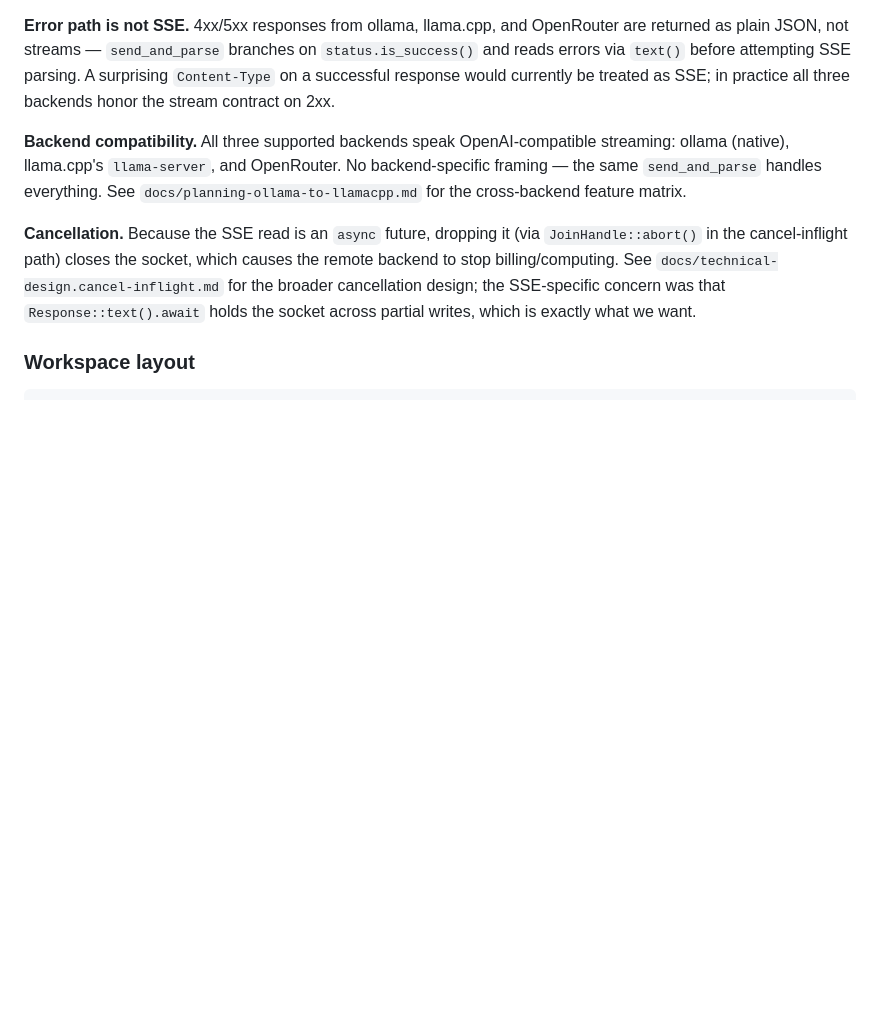
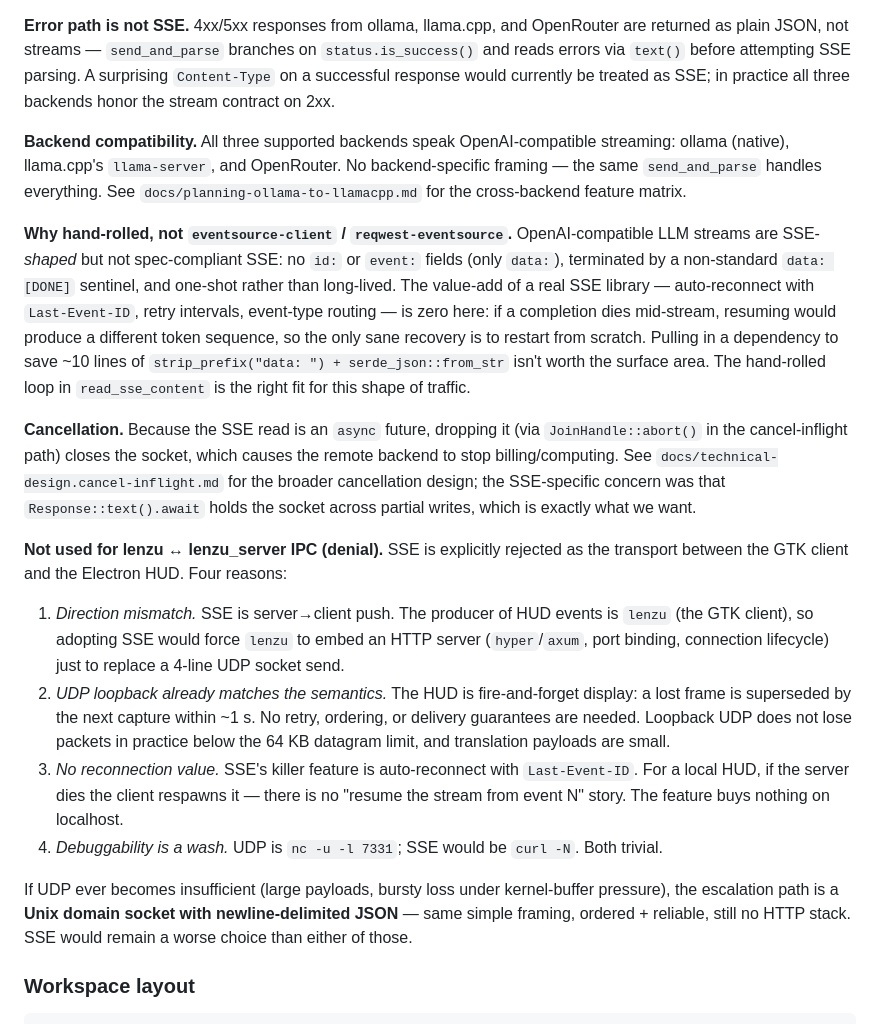
Before and after one commit to HidekiAI/lenzu, a Markdown page: docs/technical-design.md, the part around the change. Drawn GitHub-style; blank space fills up the shorter version.

Commit message:
docs(tdd): explain hand-rolled SSE choice and deny SSE for client↔HUD IPC
Two additions to the SSE section in technical-design.md:

- Rationale for hand-rolling over eventsource-client/reqwest-eventsource:
  OpenAI-compatible streams aren't spec-compliant SSE (no id/event fields,
  non-standard [DONE] sentinel, one-shot), so reconnect/retry features
  add zero value against ~10 lines of parsing.

- Explicit denial of SSE as the lenzu ↔ lenzu_server transport:
  direction mismatch (would force lenzu to embed an HTTP server), UDP
  loopback already fits fire-and-forget semantics, reconnection is
  meaningless locally. Escalation path documented as Unix domain socket
  + newline-delimited JSON, not SSE.

```diff
--- a/docs/technical-design.md
+++ b/docs/technical-design.md
@@ -90,7 +90,18 @@ Requests to the LLM backend (ollama, llama.cpp, OpenRouter) go out as `POST /v1/
 
 **Backend compatibility.** All three supported backends speak OpenAI-compatible streaming: ollama (native), llama.cpp's `llama-server`, and OpenRouter. No backend-specific framing — the same `send_and_parse` handles everything. See `docs/planning-ollama-to-llamacpp.md` for the cross-backend feature matrix.
 
+**Why hand-rolled, not `eventsource-client` / `reqwest-eventsource`.** OpenAI-compatible LLM streams are SSE-*shaped* but not spec-compliant SSE: no `id:` or `event:` fields (only `data:`), terminated by a non-standard `data: [DONE]` sentinel, and one-shot rather than long-lived. The value-add of a real SSE library — auto-reconnect with `Last-Event-ID`, retry intervals, event-type routing — is zero here: if a completion dies mid-stream, resuming would produce a different token sequence, so the only sane recovery is to restart from scratch. Pulling in a dependency to save ~10 lines of `strip_prefix("data: ") + serde_json::from_str` isn't worth the surface area. The hand-rolled loop in `read_sse_content` is the right fit for this shape of traffic.
+
 **Cancellation.** Because the SSE read is an `async` future, dropping it (via `JoinHandle::abort()` in the cancel-inflight path) closes the socket, which causes the remote backend to stop billing/computing. See `docs/technical-design.cancel-inflight.md` for the broader cancellation design; the SSE-specific concern was that `Response::text().await` holds the socket across partial writes, which is exactly what we want.
+
+**Not used for lenzu ↔ lenzu_server IPC (denial).** SSE is explicitly rejected as the transport between the GTK client and the Electron HUD. Four reasons:
+
+1. *Direction mismatch.* SSE is server→client push. The producer of HUD events is `lenzu` (the GTK client), so adopting SSE would force `lenzu` to embed an HTTP server (`hyper`/`axum`, port binding, connection lifecycle) just to replace a 4-line UDP socket send.
+2. *UDP loopback already matches the semantics.* The HUD is fire-and-forget display: a lost frame is superseded by the next capture within ~1 s. No retry, ordering, or delivery guarantees are needed. Loopback UDP does not lose packets in practice below the 64 KB datagram limit, and translation payloads are small.
+3. *No reconnection value.* SSE's killer feature is auto-reconnect with `Last-Event-ID`. For a local HUD, if the server dies the client respawns it — there is no "resume the stream from event N" story. The feature buys nothing on localhost.
+4. *Debuggability is a wash.* UDP is `nc -u -l 7331`; SSE would be `curl -N`. Both trivial.
+
+If UDP ever becomes insufficient (large payloads, bursty loss under kernel-buffer pressure), the escalation path is a **Unix domain socket with newline-delimited JSON** — same simple framing, ordered + reliable, still no HTTP stack. SSE would remain a worse choice than either of those.
 
 ### Workspace layout
 
```
